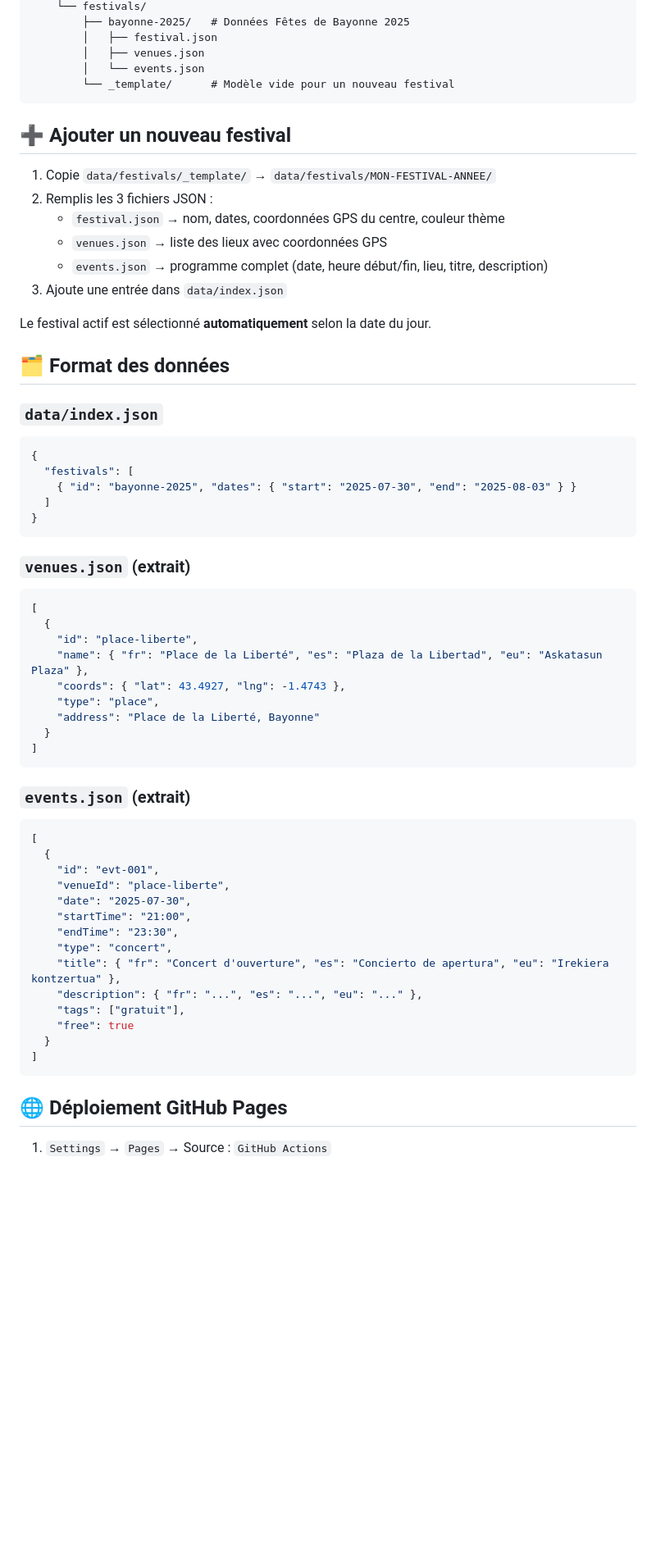
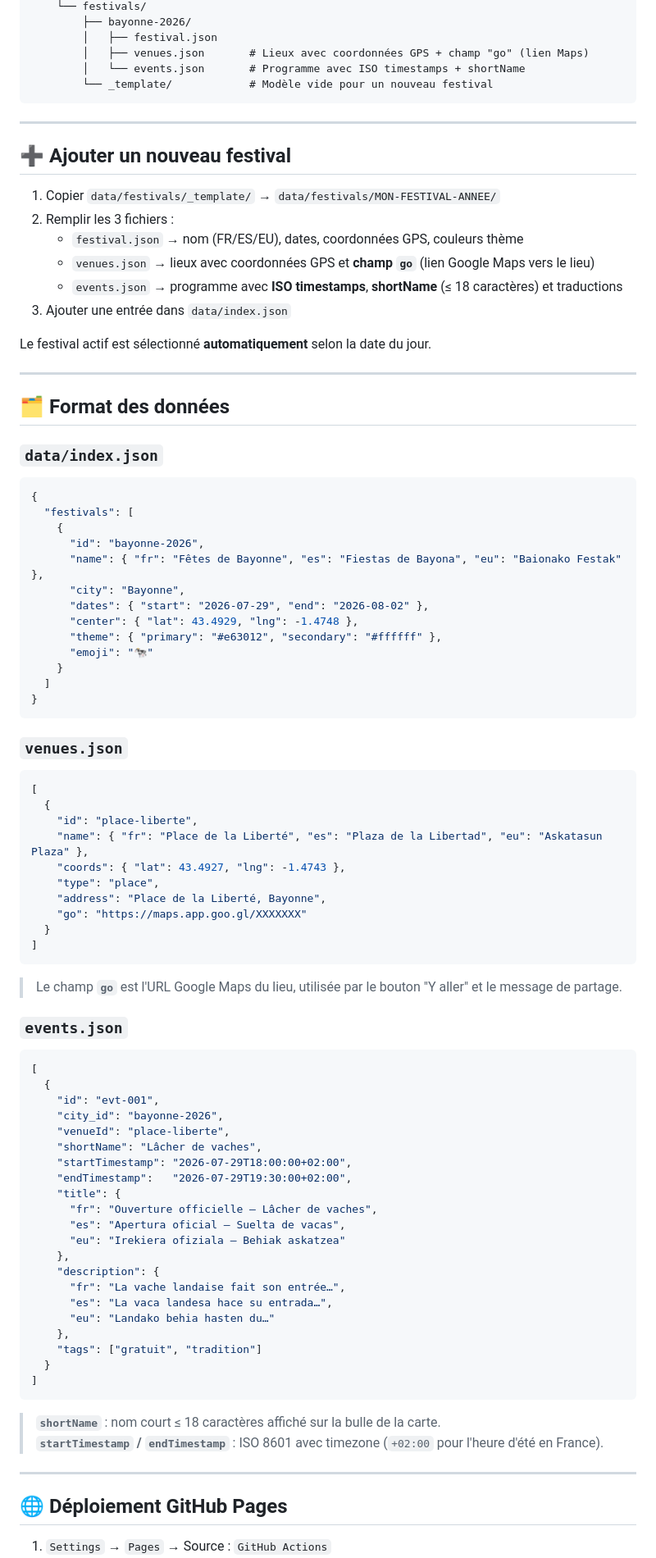
Before and after one commit to oreLINK/inguru, a Markdown page: README.md, the part around one of its changes. Shown at 82% size. GitHub-like rendering; blank space fills up the shorter version.

Commit message:
Update README.md with enhanced features and setup instructions

````diff
--- a/README.md
+++ b/README.md
@@ -59,21 +76,25 @@ inguru/
     └── festivals/
-        ├── bayonne-2025/   # Données Fêtes de Bayonne 2025
+        ├── bayonne-2026/
         │   ├── festival.json
-        │   ├── venues.json
-        │   └── events.json
-        └── _template/      # Modèle vide pour un nouveau festival
+        │   ├── venues.json       # Lieux avec coordonnées GPS + champ "go" (lien Maps)
+        │   └── events.json       # Programme avec ISO timestamps + shortName
+        └── _template/            # Modèle vide pour un nouveau festival
 ```
+
+---
 
 ## ➕ Ajouter un nouveau festival
 
-1. Copie `data/festivals/_template/` → `data/festivals/MON-FESTIVAL-ANNEE/`
-2. Remplis les 3 fichiers JSON :
-   - `festival.json` → nom, dates, coordonnées GPS du centre, couleur thème
-   - `venues.json` → liste des lieux avec coordonnées GPS
-   - `events.json` → programme complet (date, heure début/fin, lieu, titre, description)
-3. Ajoute une entrée dans `data/index.json`
+1. Copier `data/festivals/_template/` → `data/festivals/MON-FESTIVAL-ANNEE/`
+2. Remplir les 3 fichiers :
+   - `festival.json` → nom (FR/ES/EU), dates, coordonnées GPS, couleurs thème
+   - `venues.json` → lieux avec coordonnées GPS et **champ `go`** (lien Google Maps vers le lieu)
+   - `events.json` → programme avec **ISO timestamps**, **shortName** (≤ 18 caractères) et traductions
+3. Ajouter une entrée dans `data/index.json`
 
 Le festival actif est sélectionné **automatiquement** selon la date du jour.
+
+---
 
 ## 🗂️ Format des données
 
@@ -81,12 +102,20 @@ Le festival actif est sélectionné **automatiquement** selon la date du jour.
 ```json
 {
   "festivals": [
-    { "id": "bayonne-2025", "dates": { "start": "2025-07-30", "end": "2025-08-03" } }
+    {
+      "id": "bayonne-2026",
+      "name": { "fr": "Fêtes de Bayonne", "es": "Fiestas de Bayona", "eu": "Baionako Festak" },
+      "city": "Bayonne",
+      "dates": { "start": "2026-07-29", "end": "2026-08-02" },
+      "center": { "lat": 43.4929, "lng": -1.4748 },
+      "theme": { "primary": "#e63012", "secondary": "#ffffff" },
+      "emoji": "🐄"
+    }
   ]
 }
 ```
 
-### `venues.json` (extrait)
+### `venues.json`
 ```json
 [
   {
@@ -94,28 +123,43 @@ Le festival actif est sélectionné **automatiquement** selon la date du jour.
     "name": { "fr": "Place de la Liberté", "es": "Plaza de la Libertad", "eu": "Askatasun Plaza" },
     "coords": { "lat": 43.4927, "lng": -1.4743 },
     "type": "place",
-    "address": "Place de la Liberté, Bayonne"
+    "address": "Place de la Liberté, Bayonne",
+    "go": "https://maps.app.goo.gl/XXXXXXX"
   }
 ]
 ```
 
-### `events.json` (extrait)
+> Le champ **`go`** est l'URL Google Maps du lieu, utilisée par le bouton "Y aller" et le message de partage.
+
+### `events.json`
 ```json
 [
   {
     "id": "evt-001",
+    "city_id": "bayonne-2026",
     "venueId": "place-liberte",
-    "date": "2025-07-30",
-    "startTime": "21:00",
-    "endTime": "23:30",
-    "type": "concert",
-    "title": { "fr": "Concert d'ouverture", "es": "Concierto de apertura", "eu": "Irekiera kontzertua" },
-    "description": { "fr": "...", "es": "...", "eu": "..." },
-    "tags": ["gratuit"],
-    "free": true
+    "shortName": "Lâcher de vaches",
+    "startTimestamp": "2026-07-29T18:00:00+02:00",
+    "endTimestamp":   "2026-07-29T19:30:00+02:00",
+    "title": {
+      "fr": "Ouverture officielle – Lâcher de vaches",
+      "es": "Apertura oficial – Suelta de vacas",
+      "eu": "Irekiera ofiziala – Behiak askatzea"
+    },
+    "description": {
+      "fr": "La vache landaise fait son entrée…",
+      "es": "La vaca landesa hace su entrada…",
+      "eu": "Landako behia hasten du…"
+    },
+    "tags": ["gratuit", "tradition"]
   }
 ]
 ```
+
+> **`shortName`** : nom court ≤ 18 caractères affiché sur la bulle de la carte.
+> **`startTimestamp` / `endTimestamp`** : ISO 8601 avec timezone (`+02:00` pour l'heure d'été en France).
+
+---
 
 ## 🌐 Déploiement GitHub Pages
 
````
Also changed, not shown: other parts of README.md (+74 -39 lines).
